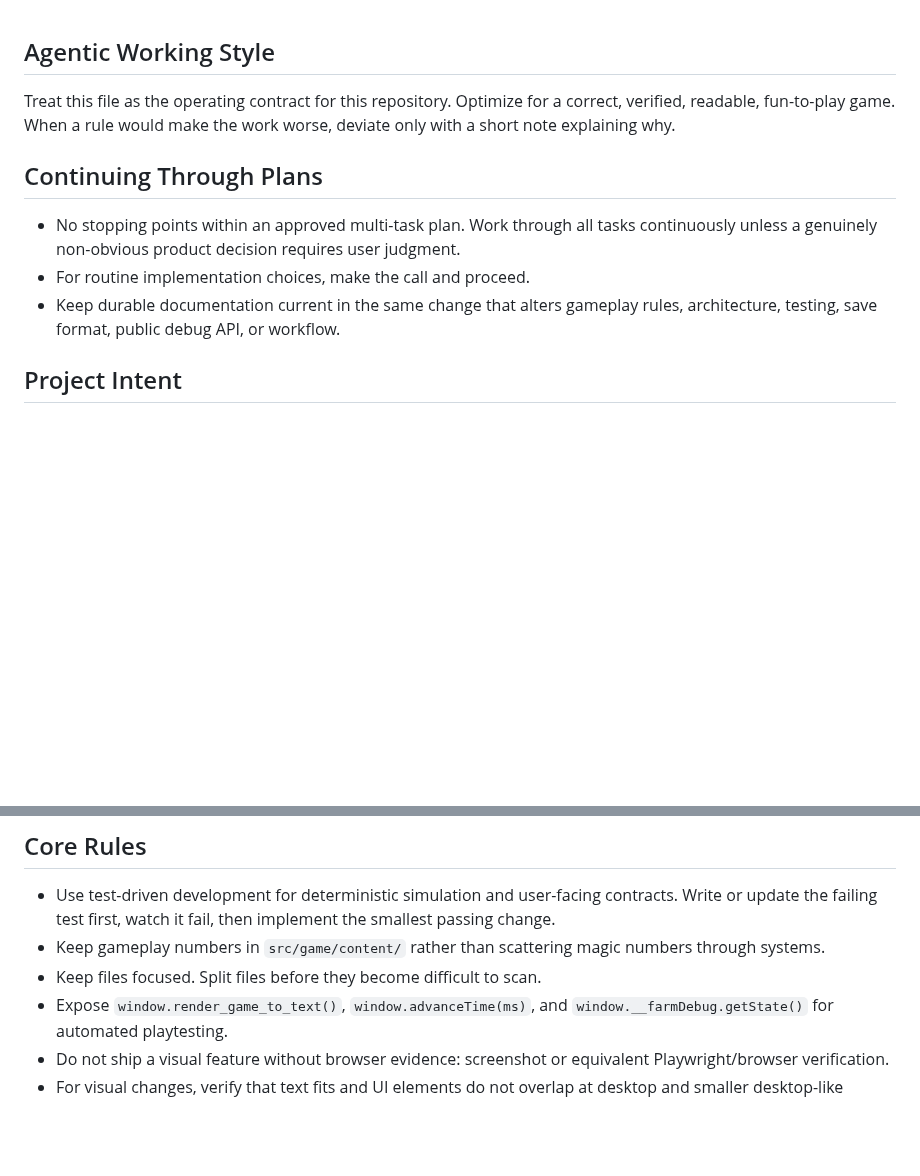
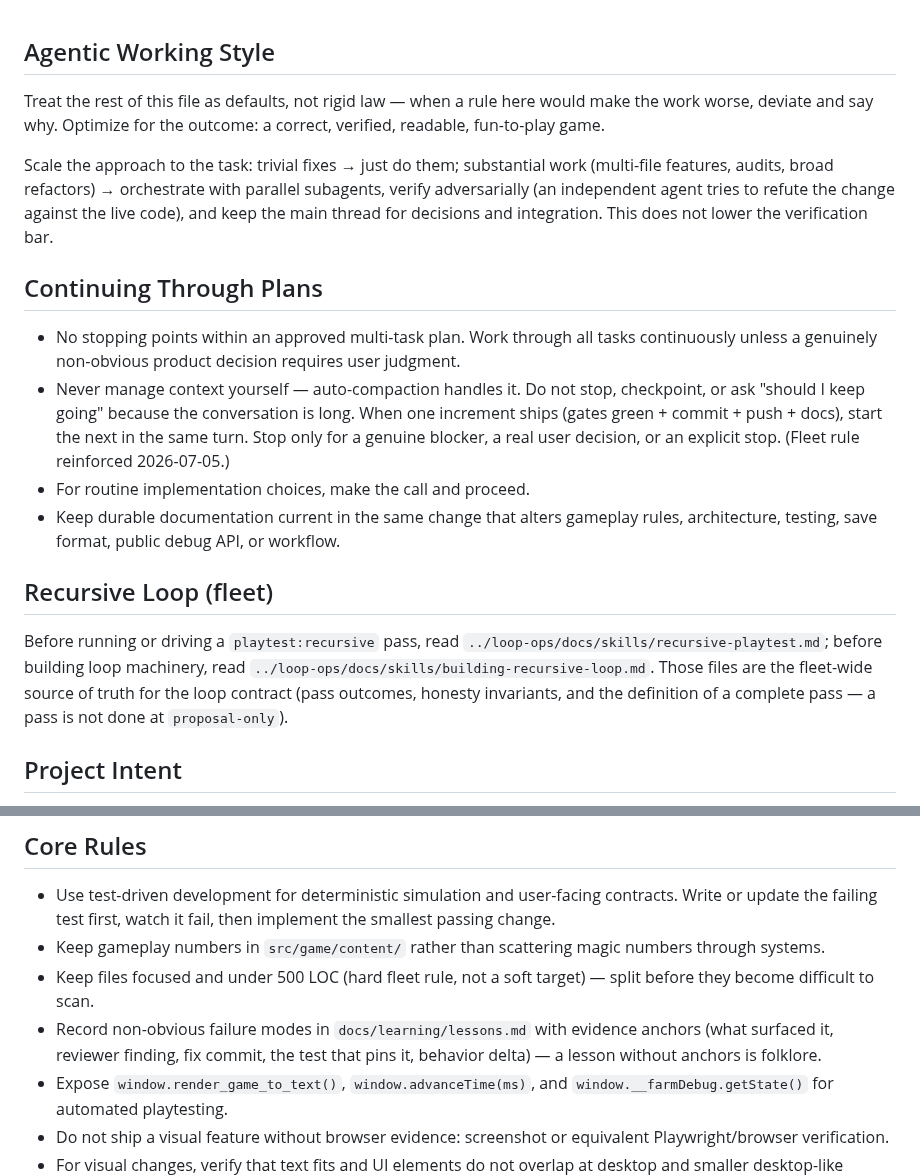
Before and after one commit to yanfengliu/farm, a Markdown page: AGENTS.md, 2 parts joined by grey strips. Drawn GitHub-style; blank space fills up the shorter version.

Commit message:
docs(agents): sync fleet principles + recursive-loop pointer
Fleet AGENTS.md sync: add the loop-ops canonical-docs pointer
(fleet source of truth for the loop contract), the 2026-07-05
auto-compaction/no-checkpoint rule, and bring lagging sections up
to the fleet baseline (500 LOC hard rule, four gates, high-risk
multi-CLI escalation, lessons.md evidence anchors, push-at-end)
where missing. Repo-unique sections unchanged.

Co-Authored-By: Claude Fable 5 <noreply@anthropic.com>

```diff
--- a/AGENTS.md
+++ b/AGENTS.md
@@ -1,12 +1,19 @@
 ## Agentic Working Style
 
-Treat this file as the operating contract for this repository. Optimize for a correct, verified, readable, fun-to-play game. When a rule would make the work worse, deviate only with a short note explaining why.
+Treat the rest of this file as defaults, not rigid law — when a rule here would make the work worse, deviate and say why. Optimize for the outcome: a correct, verified, readable, fun-to-play game.
+
+Scale the approach to the task: trivial fixes → just do them; substantial work (multi-file features, audits, broad refactors) → orchestrate with parallel subagents, verify adversarially (an independent agent tries to refute the change against the live code), and keep the main thread for decisions and integration. This does not lower the verification bar.
 
 ## Continuing Through Plans
 
 - No stopping points within an approved multi-task plan. Work through all tasks continuously unless a genuinely non-obvious product decision requires user judgment.
+- Never manage context yourself — auto-compaction handles it. Do not stop, checkpoint, or ask "should I keep going" because the conversation is long. When one increment ships (gates green + commit + push + docs), start the next in the same turn. Stop only for a genuine blocker, a real user decision, or an explicit stop. (Fleet rule reinforced 2026-07-05.)
 - For routine implementation choices, make the call and proceed.
 - Keep durable documentation current in the same change that alters gameplay rules, architecture, testing, save format, public debug API, or workflow.
+
+## Recursive Loop (fleet)
+
+Before running or driving a `playtest:recursive` pass, read `../loop-ops/docs/skills/recursive-playtest.md`; before building loop machinery, read `../loop-ops/docs/skills/building-recursive-loop.md`. Those files are the fleet-wide source of truth for the loop contract (pass outcomes, honesty invariants, and the definition of a complete pass — a pass is not done at `proposal-only`).
 
 ## Project Intent
 
@@ -47,7 +54,8 @@ Boundary rules:
 
 - Use test-driven development for deterministic simulation and user-facing contracts. Write or update the failing test first, watch it fail, then implement the smallest passing change.
 - Keep gameplay numbers in `src/game/content/` rather than scattering magic numbers through systems.
-- Keep files focused. Split files before they become difficult to scan.
+- Keep files focused and under 500 LOC (hard fleet rule, not a soft target) — split before they become difficult to scan.
+- Record non-obvious failure modes in `docs/learning/lessons.md` with evidence anchors (what surfaced it, reviewer finding, fix commit, the test that pins it, behavior delta) — a lesson without anchors is folklore.
 - Expose `window.render_game_to_text()`, `window.advanceTime(ms)`, and `window.__farmDebug.getState()` for automated playtesting.
 - Do not ship a visual feature without browser evidence: screenshot or equivalent Playwright/browser verification.
 - For visual changes, verify that text fits and UI elements do not overlap at desktop and smaller desktop-like viewport sizes.
```
Also changed, not shown: other parts of AGENTS.md (+4 -2 lines).
